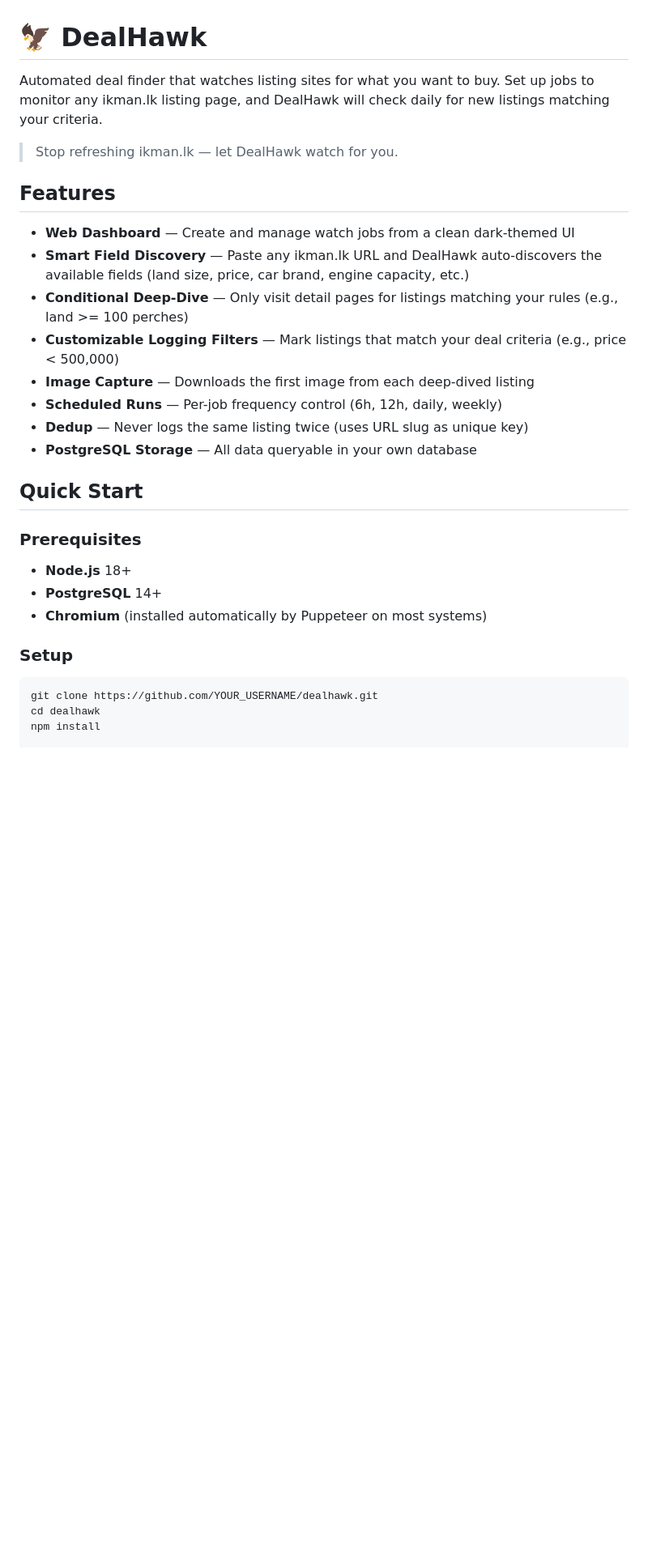
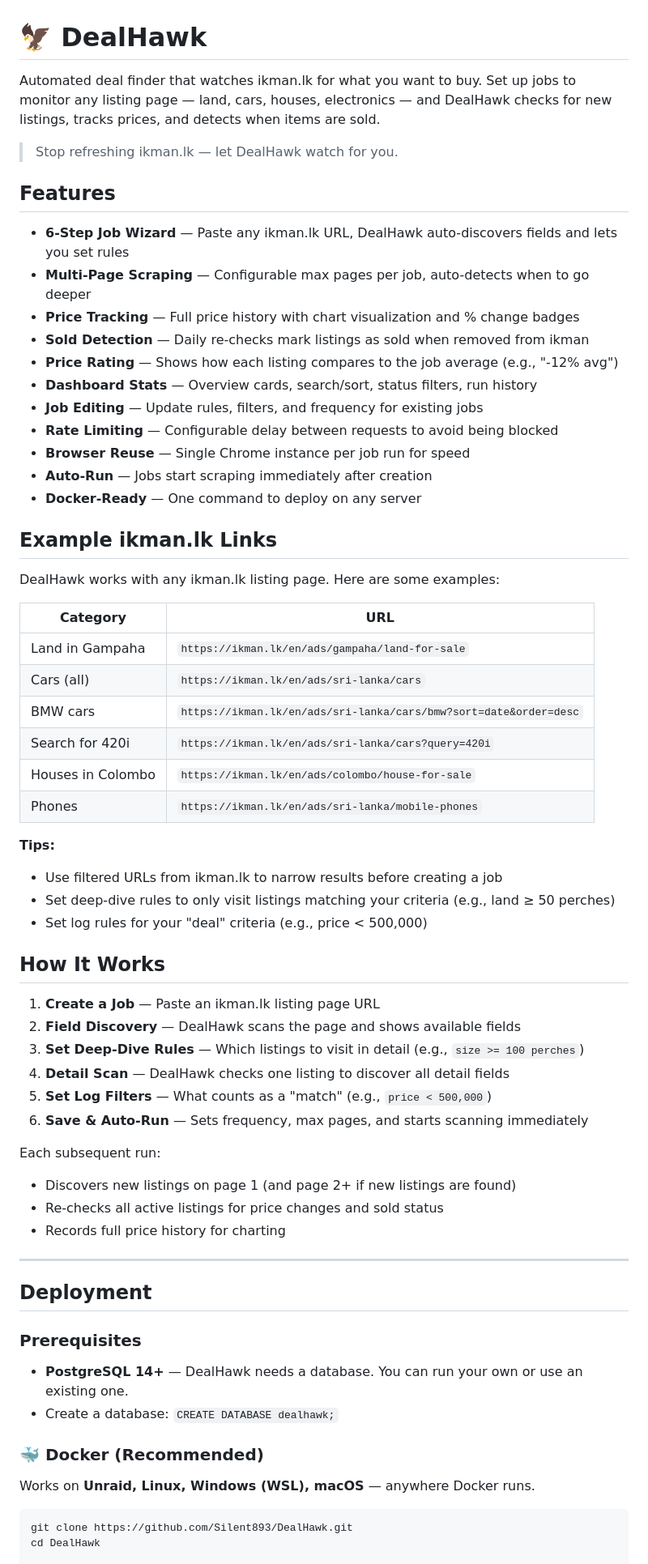
Before and after one commit to Silent893/DealHawk, a Markdown page: README.md, the part around one of its changes. Shown at 81% size. Drawn GitHub-style; blank space fills up the shorter version.

````diff
--- a/README.md
+++ b/README.md
@@ -1,32 +1,69 @@
 # 🦅 DealHawk
 
-Automated deal finder that watches listing sites for what you want to buy. Set up jobs to monitor any ikman.lk listing page, and DealHawk will check daily for new listings matching your criteria.
+Automated deal finder that watches ikman.lk for what you want to buy. Set up jobs to monitor any listing page — land, cars, houses, electronics — and DealHawk checks for new listings, tracks prices, and detects when items are sold.
 
 > Stop refreshing ikman.lk — let DealHawk watch for you.
 
 ## Features
 
-- **Web Dashboard** — Create and manage watch jobs from a clean dark-themed UI
-- **Smart Field Discovery** — Paste any ikman.lk URL and DealHawk auto-discovers the available fields (land size, price, car brand, engine capacity, etc.)
-- **Conditional Deep-Dive** — Only visit detail pages for listings matching your rules (e.g., land >= 100 perches)
-- **Customizable Logging Filters** — Mark listings that match your deal criteria (e.g., price < 500,000)
-- **Image Capture** — Downloads the first image from each deep-dived listing
-- **Scheduled Runs** — Per-job frequency control (6h, 12h, daily, weekly)
-- **Dedup** — Never logs the same listing twice (uses URL slug as unique key)
-- **PostgreSQL Storage** — All data queryable in your own database
+- **6-Step Job Wizard** — Paste any ikman.lk URL, DealHawk auto-discovers fields and lets you set rules
+- **Multi-Page Scraping** — Configurable max pages per job, auto-detects when to go deeper
+- **Price Tracking** — Full price history with chart visualization and % change badges
+- **Sold Detection** — Daily re-checks mark listings as sold when removed from ikman
+- **Price Rating** — Shows how each listing compares to the job average (e.g., "-12% avg")
+- **Dashboard Stats** — Overview cards, search/sort, status filters, run history
+- **Job Editing** — Update rules, filters, and frequency for existing jobs
+- **Rate Limiting** — Configurable delay between requests to avoid being blocked
+- **Browser Reuse** — Single Chrome instance per job run for speed
+- **Auto-Run** — Jobs start scraping immediately after creation
+- **Docker-Ready** — One command to deploy on any server
 
-## Quick Start
+## Example ikman.lk Links
+
+DealHawk works with any ikman.lk listing page. Here are some examples:
+
+| Category | URL |
+|---|---|
+| Land in Gampaha | `https://ikman.lk/en/ads/gampaha/land-for-sale` |
+| Cars (all) | `https://ikman.lk/en/ads/sri-lanka/cars` |
+| BMW cars | `https://ikman.lk/en/ads/sri-lanka/cars/bmw?sort=date&order=desc` |
+| Search for 420i | `https://ikman.lk/en/ads/sri-lanka/cars?query=420i` |
+| Houses in Colombo | `https://ikman.lk/en/ads/colombo/house-for-sale` |
+| Phones | `https://ikman.lk/en/ads/sri-lanka/mobile-phones` |
+
+**Tips:**
+- Use filtered URLs from ikman.lk to narrow results before creating a job
+- Set deep-dive rules to only visit listings matching your criteria (e.g., land ≥ 50 perches)
+- Set log rules for your "deal" criteria (e.g., price < 500,000)
+
+## How It Works
+
+1. **Create a Job** — Paste an ikman.lk listing page URL
+2. **Field Discovery** — DealHawk scans the page and shows available fields
+3. **Set Deep-Dive Rules** — Which listings to visit in detail (e.g., `size >= 100 perches`)
+4. **Detail Scan** — DealHawk checks one listing to discover all detail fields
+5. **Set Log Filters** — What counts as a "match" (e.g., `price < 500,000`)
+6. **Save & Auto-Run** — Sets frequency, max pages, and starts scanning immediately
+
+Each subsequent run:
+- Discovers new listings on page 1 (and page 2+ if new listings are found)
+- Re-checks all active listings for price changes and sold status
+- Records full price history for charting
+
+---
+
+## Deployment
 
 ### Prerequisites
 
-- **Node.js** 18+
-- **PostgreSQL** 14+
-- **Chromium** (installed automatically by Puppeteer on most systems)
+- **PostgreSQL 14+** — DealHawk needs a database. You can run your own or use an existing one.
+- Create a database: `CREATE DATABASE dealhawk;`
 
-### Setup
+### 🐳 Docker (Recommended)
+
+Works on **Unraid, Linux, Windows (WSL), macOS** — anywhere Docker runs.
 
 ```bash
-git clone https://github.com/YOUR_USERNAME/dealhawk.git
-cd dealhawk
-npm install
+git clone https://github.com/Silent893/DealHawk.git
+cd DealHawk
 
````
Also changed, not shown: other parts of README.md (+130 -47 lines).
